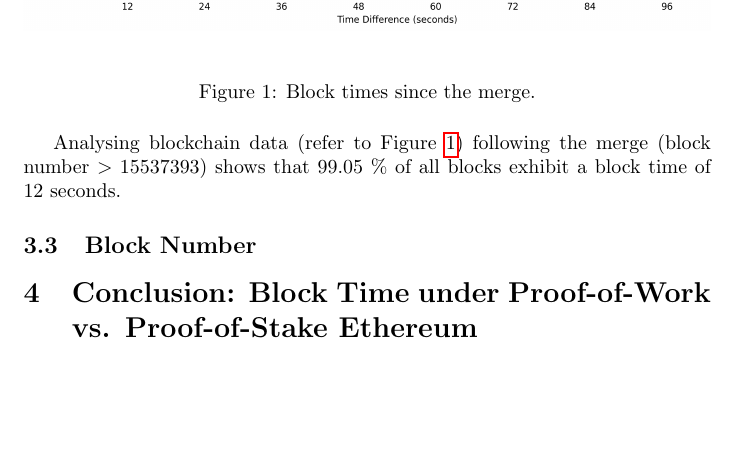
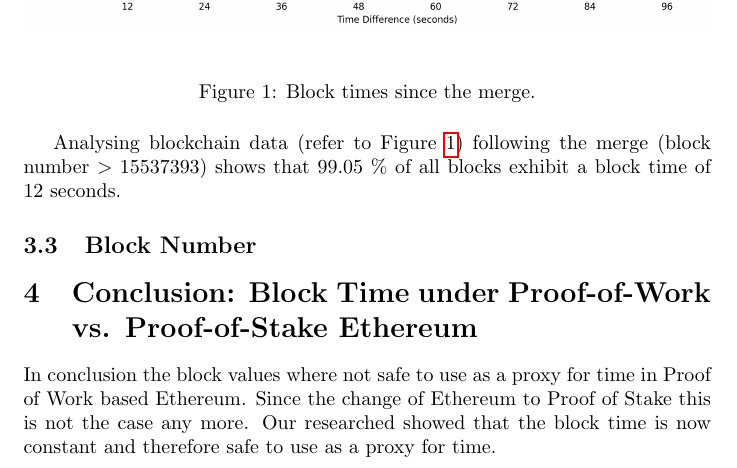
Before and after one commit to Yleisnero/swc116-bvaapft, a LaTeX document (report/paper.tex, which reads report/chapters/pos.tex): part of page 4 of 6 before the commit and part of page 4 of 7 after it, cut so that both start at the same text, the shorter picture padded with empty space. Compiled offline with pdfLaTeX.

Commit message:
Little bit of conclusion while the lva

```diff
--- a/report/chapters/pos.tex
+++ b/report/chapters/pos.tex
@@ -159,4 +159,8 @@
 
 
 \section{Conclusion: Block Time under Proof-of-Work vs. Proof-of-Stake Ethereum}
+In conclusion the block values where not safe to use as a proxy for time in
+Proof of Work based Ethereum. Since the change of Ethereum to Proof of Stake this is not the case any more.
+Our researched showed that the block time is now constant and therefore safe to use as a proxy for time.
+
 \section{Best Practices (Dos and Donts)}
```
